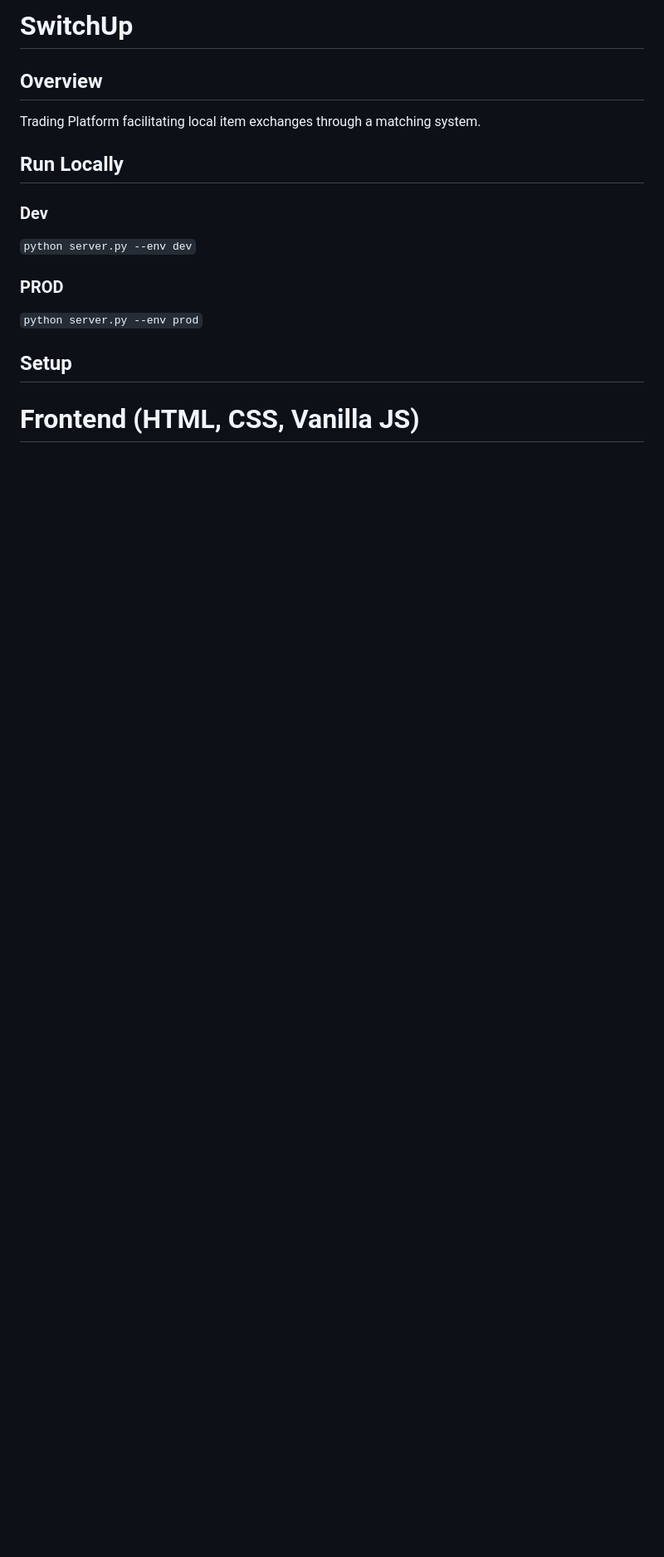
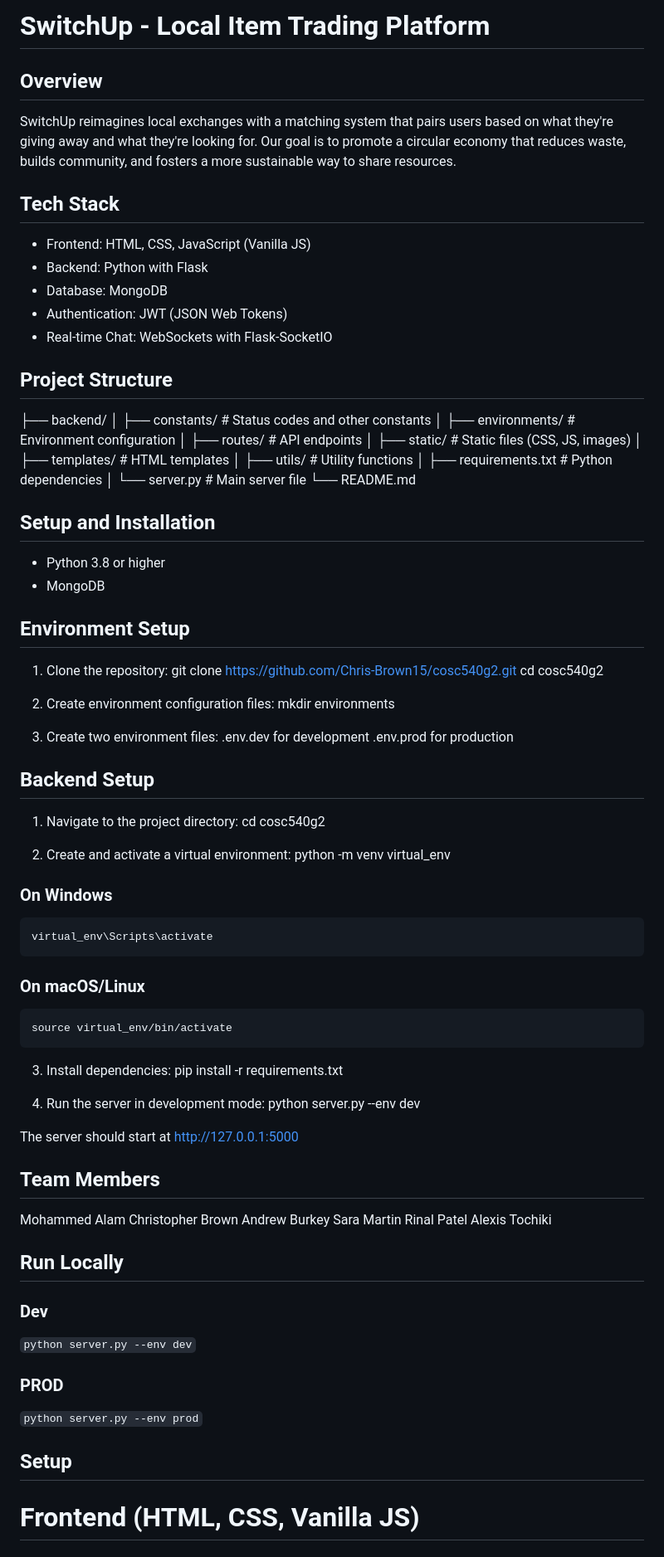
Before and after one commit to Chris-Brown15/cosc540g2, a Markdown page: README.md, the part around the change. Shown at 83% size. Rendered like a GitHub page; blank space fills up the shorter version.

```diff
--- a/README.md
+++ b/README.md
@@ -1,7 +1,77 @@
-# SwitchUp
+# SwitchUp - Local Item Trading Platform
 
 ## Overview
-Trading Platform facilitating local item exchanges through a matching system.
+SwitchUp reimagines local exchanges with a matching system that pairs users based on what they're giving away and what they're looking for. Our goal is to promote a circular economy that reduces waste, builds community, and fosters a more sustainable way to share resources.
+
+## Tech Stack
+- Frontend: HTML, CSS, JavaScript (Vanilla JS)
+- Backend: Python with Flask
+- Database: MongoDB
+- Authentication: JWT (JSON Web Tokens)
+- Real-time Chat: WebSockets with Flask-SocketIO
+
+## Project Structure
+├── backend/
+│   ├── constants/         # Status codes and other constants
+│   ├── environments/      # Environment configuration
+│   ├── routes/            # API endpoints
+│   ├── static/            # Static files (CSS, JS, images)
+│   ├── templates/         # HTML templates
+│   ├── utils/             # Utility functions
+│   ├── requirements.txt   # Python dependencies
+│   └── server.py          # Main server file
+└── README.md
+
+## Setup and Installation
+
+- Python 3.8 or higher
+- MongoDB
+
+## Environment Setup
+
+1. Clone the repository:
+    git clone https://github.com/Chris-Brown15/cosc540g2.git
+    cd cosc540g2
+
+2. Create environment configuration files:
+    mkdir environments
+
+3. Create two environment files:
+    .env.dev for development
+    .env.prod for production
+
+## Backend Setup
+
+1. Navigate to the project directory:
+    cd cosc540g2
+
+2. Create and activate a virtual environment:
+    python -m venv virtual_env
+
+### On Windows
+    virtual_env\Scripts\activate
+
+### On macOS/Linux
+    source virtual_env/bin/activate
+
+3. Install dependencies:
+    pip install -r requirements.txt
+
+4. Run the server in development mode:
+    python server.py --env dev
+
+The server should start at http://127.0.0.1:5000
+
+## Team Members
+
+Mohammed Alam
+Christopher Brown
+Andrew Burkey
+Sara Martin
+Rinal Patel
+Alexis Tochiki
+
+
 
 ## Run Locally
 
```
